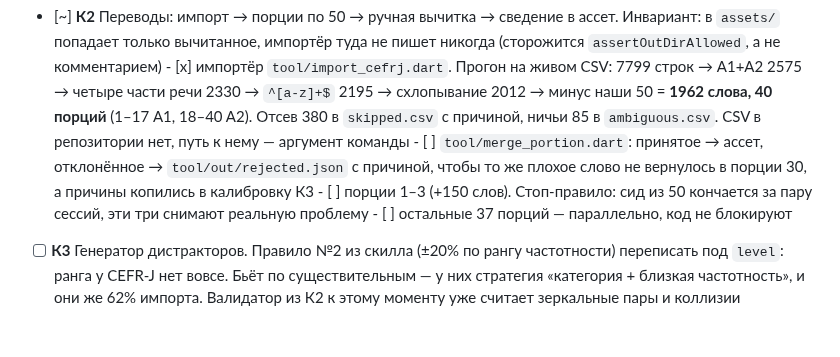
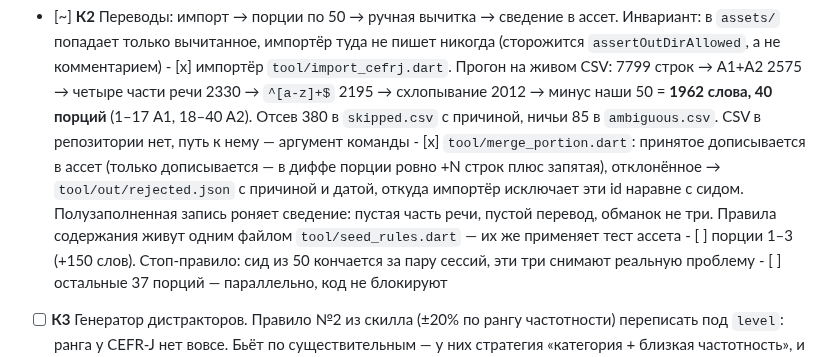
Before and after one commit to Bakdaulet-lab/arcadelingo, a Markdown page: docs/dev/tasks.md, the part around the change. Rendered like a GitHub page; blank space fills up the shorter version.

Commit message:
docs: решения сведения порции (задача К2)
Пять решений, каждое с ценой: правила одним файлом, мердж только дописывает,
полузаполненное роняет прогон целиком, hasLength правится руками, дата
отказа в UTC.

Правки docs/ по-прежнему узкие: в master идёт 0.9 по тем же файлам.

Co-Authored-By: Claude Opus 5 (1M context) <noreply@anthropic.com>

```diff
--- a/docs/dev/tasks.md
+++ b/docs/dev/tasks.md
@@ -156,9 +156,13 @@
             2012 → минус наши 50 = **1962 слова, 40 порций** (1–17 A1, 18–40 A2).
             Отсев 380 в `skipped.csv` с причиной, ничьи 85 в `ambiguous.csv`.
             CSV в репозитории нет, путь к нему — аргумент команды
-      - [ ] `tool/merge_portion.dart`: принятое → ассет, отклонённое →
-            `tool/out/rejected.json` с причиной, чтобы то же плохое слово не
-            вернулось в порции 30, а причины копились в калибровку К3
+      - [x] `tool/merge_portion.dart`: принятое дописывается в ассет (только
+            дописывается — в диффе порции ровно +N строк плюс запятая),
+            отклонённое → `tool/out/rejected.json` с причиной и датой, откуда
+            импортёр исключает эти id наравне с сидом. Полузаполненная запись
+            роняет сведение: пустая часть речи, пустой перевод, обманок не три.
+            Правила содержания живут одним файлом `tool/seed_rules.dart` —
+            их же применяет тест ассета
       - [ ] порции 1–3 (+150 слов). Стоп-правило: сид из 50 кончается за пару
             сессий, эти три снимают реальную проблему
       - [ ] остальные 37 порций — параллельно, код не блокируют
```
Also changed, not shown: docs/dev/context.md (+5 -0 lines).
